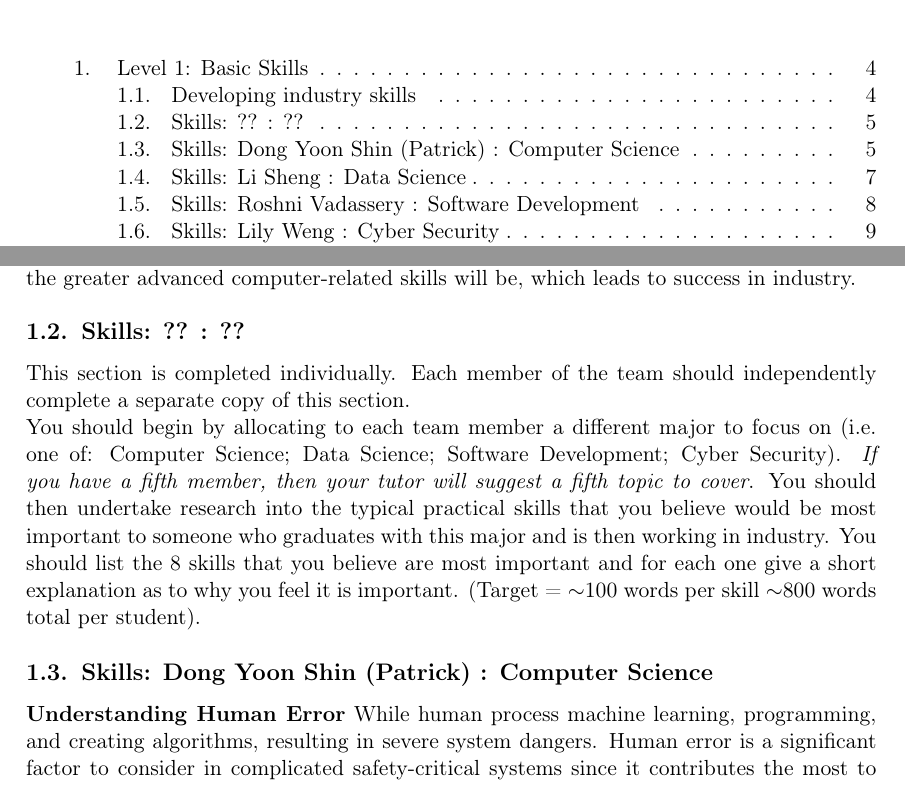
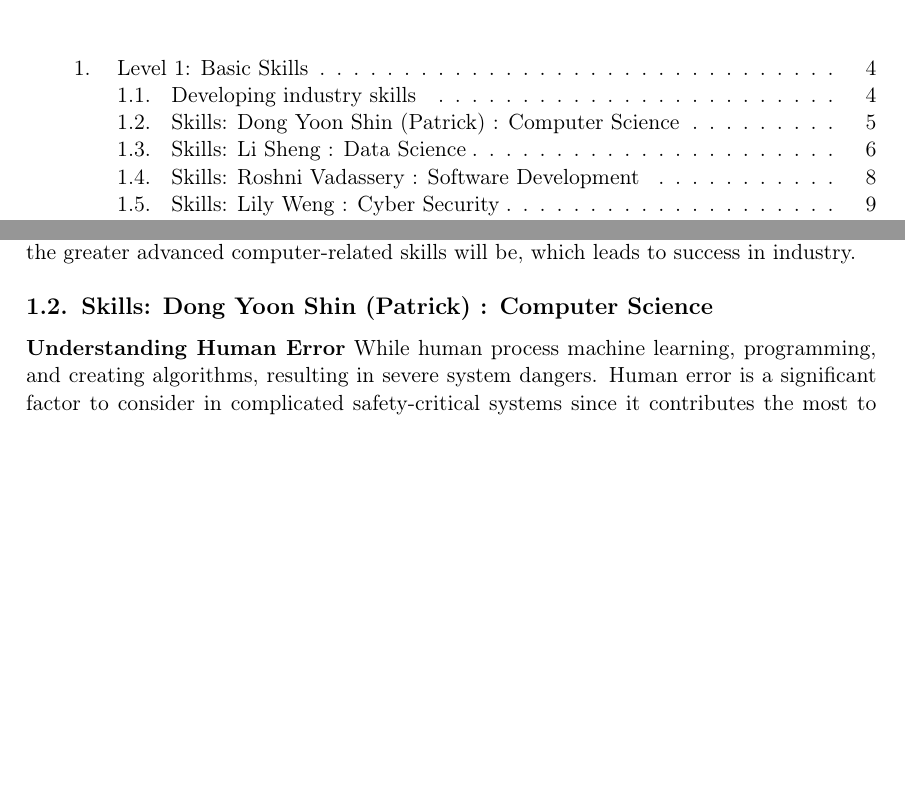
Before and after one commit to pshinstar/INFO1111-Group-project, a LaTeX document (INFO1111 Group Project Template.tex): two parts of pages 2 and 6 of 17, joined at a grey line, cut so that both start at the same text, the shorter picture padded with empty space. Compiled offline with pdfLaTeX.

Commit message:
Update INFO1111 Group Project Template.tex

```diff
--- a/INFO1111 Group Project Template.tex
+++ b/INFO1111 Group Project Template.tex
@@ -127,11 +127,6 @@ Besides being a library of codes displaying the skillset of a computer scientist
   Computer-related disciplines require constant development objectives and a sense of progress for vision as the world's IT-related technologies advance. This necessitates setting personal goals apart from those set by the industry. Humans can only attain their original efficiency if they have a purpose, just as a goal attracts all energy like a magnet. Furthermore, having a defined aim allows the developer to have a clear direction and focus on the tasks at hand, increasing the efficiency of work and the quality of the outcomes. Furthermore, it enables to maintain a good attitude and approach challenging challenges in a variety of ways. A sense of achievement makes to set higher goals, which finally gain the greater advanced computer-related skills will be, which leads to success in industry.
 
 
-
-\subsection{Skills: ?? : ??}
-
-This section is completed individually. Each member of the team should independently complete a separate copy of this section.\\
-You should begin by allocating to each team member a different major to focus on (i.e. one of: Computer Science; Data Science; Software Development; Cyber Security). \textit{If you have a fifth member, then your tutor will suggest a fifth topic to cover}. You should then undertake research into the typical practical skills that you believe would be most important to someone who graduates with this major and is then working in industry. You should list the 8 skills that you believe are most important and for each one give a short explanation as to why you feel it is important. (Target = $\sim$100 words per skill $\sim$800 words total per student).
 
 \subsection{Skills: Dong Yoon Shin (Patrick) : Computer Science}
 
```
